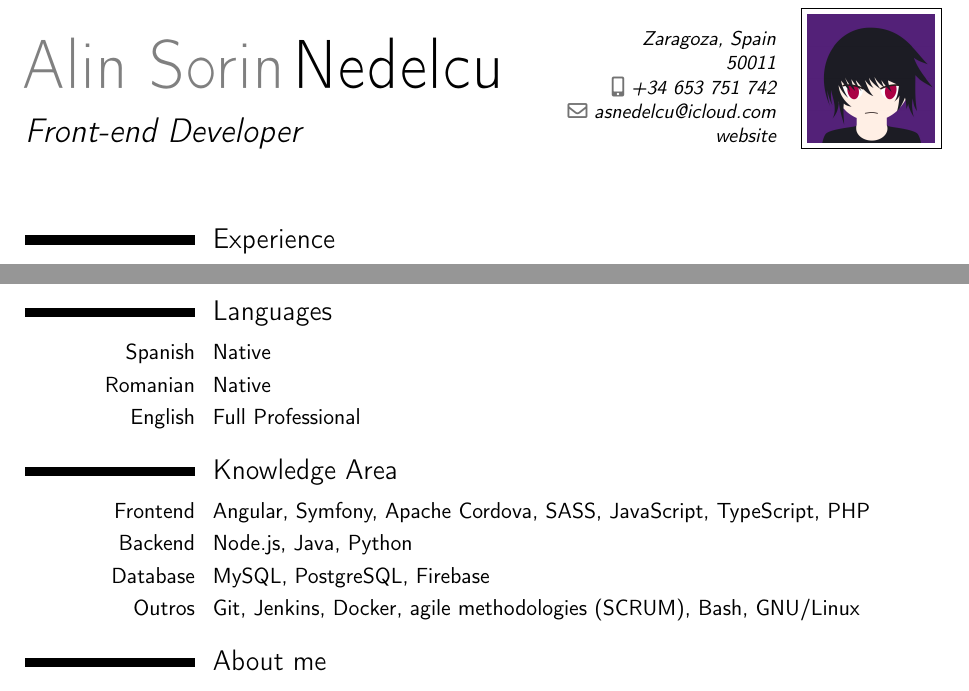
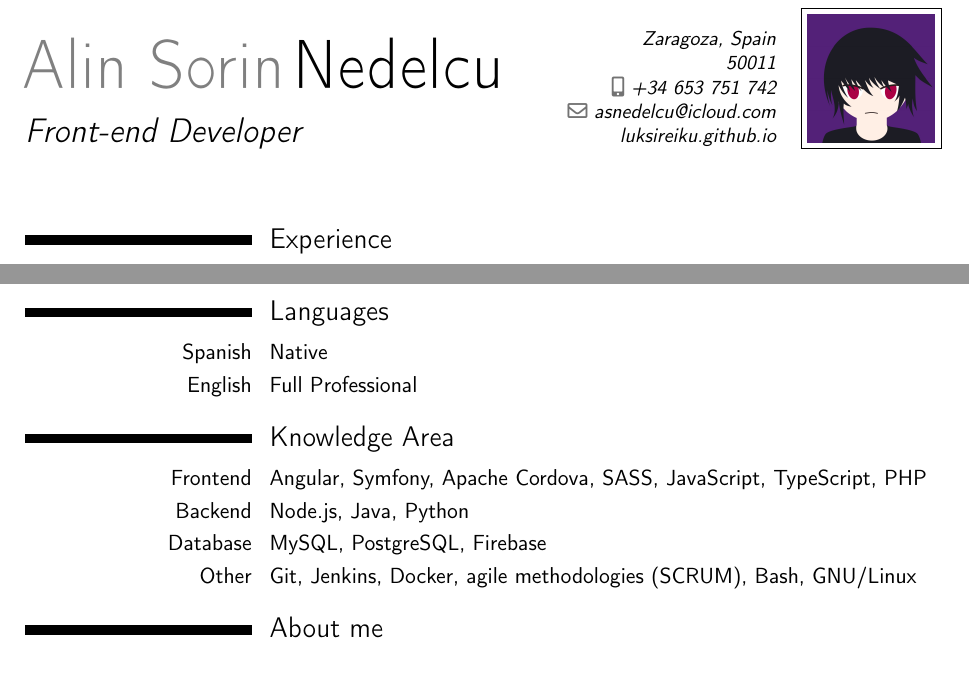
Before and after one commit to ender-null/resume, a LaTeX CV (curriculum.tex): two parts of the page, joined at a grey line, cut so that both start at the same text. Compiled offline with pdfLaTeX.

Commit message:
update cv

```diff
--- a/curriculum.tex
+++ b/curriculum.tex
@@ -13,7 +13,7 @@
 
 % adjust the page margins
 \usepackage[scale=0.77]{geometry}
-\setlength{\hintscolumnwidth}{3cm}
+\setlength{\hintscolumnwidth}{4cm}
 %\setlength{\makecvtitlenamewidth}{10cm}
 
 % personal data
@@ -23,7 +23,7 @@
 \address{Zaragoza, Spain}{50011}
 \phone[mobile]{+34 653 751 742}
 \email{asnedelcu@icloud.com}
-\extrainfo{\httplink[website]{luksireiku.github.io}}
+\extrainfo{\httplink[luksireiku.github.io]{luksireiku.github.io}}
 \photo[64pt]{photo.jpg}
 
 \begin{document}
@@ -41,14 +41,13 @@
 \cventry{2012--2014}{FP Grado Medio}{C.P.I.F.P. Los Enlaces}{Zaragoza, Spain}{\textit{Grado Medio en Sistemas Microinformáticos y Redes}}{}
 
 \section{Languages}
-\cvitemwithcomment{Spanish}{Native}{}
-\cvitemwithcomment{Romanian}{Native}{}
-\cvitemwithcomment{English}{Full Professional}{}
+\cvitem{Spanish}{Native}
+\cvitem{English}{Full Professional}
 \section{Knowledge Area}
 \cvitem{Frontend}{Angular, Symfony, Apache Cordova, SASS, JavaScript, TypeScript, PHP}
 \cvitem{Backend}{Node.js, Java, Python}
 \cvitem{Database}{MySQL, PostgreSQL, Firebase}
-\cvitem{Outros}{Git, Jenkins, Docker, agile methodologies (SCRUM), Bash, GNU/Linux}
+\cvitem{Other}{Git, Jenkins, Docker, agile methodologies (SCRUM), Bash, GNU/Linux}
 \section{About me}
 \cvitem{}{Soy una persona creativa e innovadora con ideas nuevas y atrevidas. Me gusta probar y aprender todo tipo de cosas y soy autodidacta.}
 \clearpage
```
